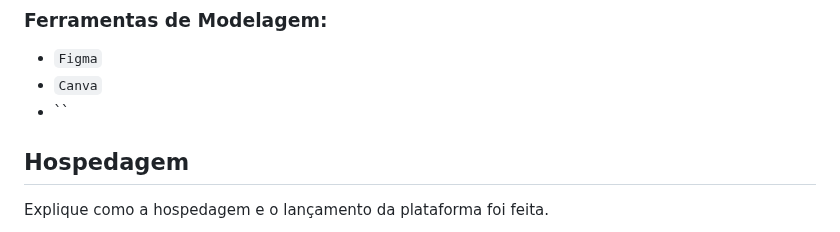
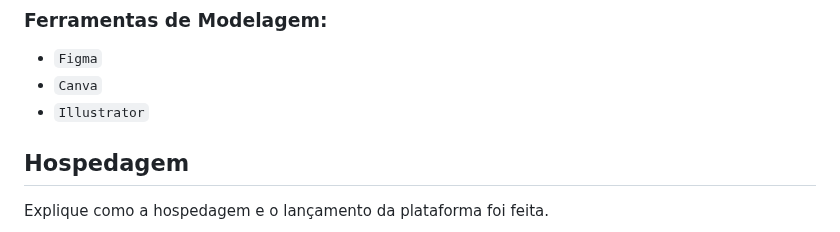
Before and after one commit to ICEI-PUC-Minas-PMV-ADS/pmv-ads-2024-e1-proj-web-t15-connectfit, a Markdown page: docs/05-Arquitetura da Solução.md, the part around the change. Drawn GitHub-style.

```diff
--- a/docs/05-Arquitetura da Solução.md
+++ b/docs/05-Arquitetura da Solução.md
@@ -51,7 +51,7 @@ Utilizamos:
 ### Ferramentas de Modelagem:
 - `Figma`
 - `Canva`
-- ``
+- `Illustrator`
 
 ## Hospedagem
 
```
